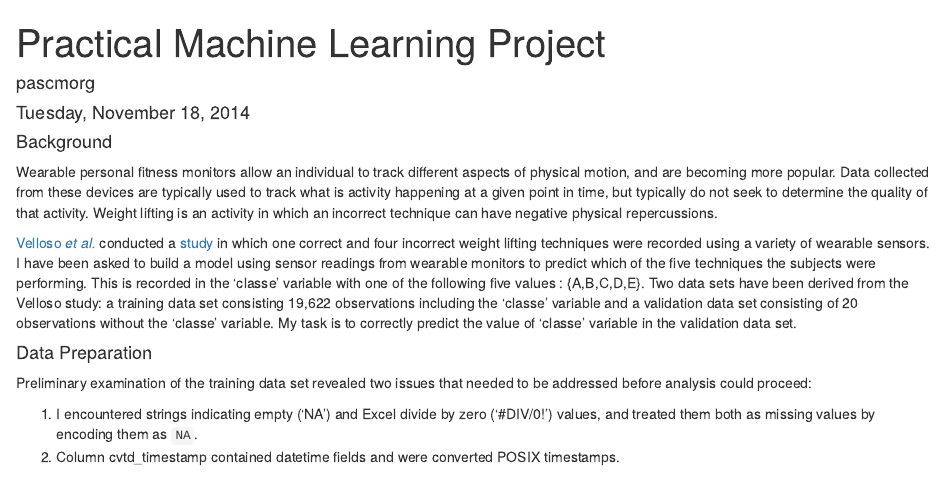
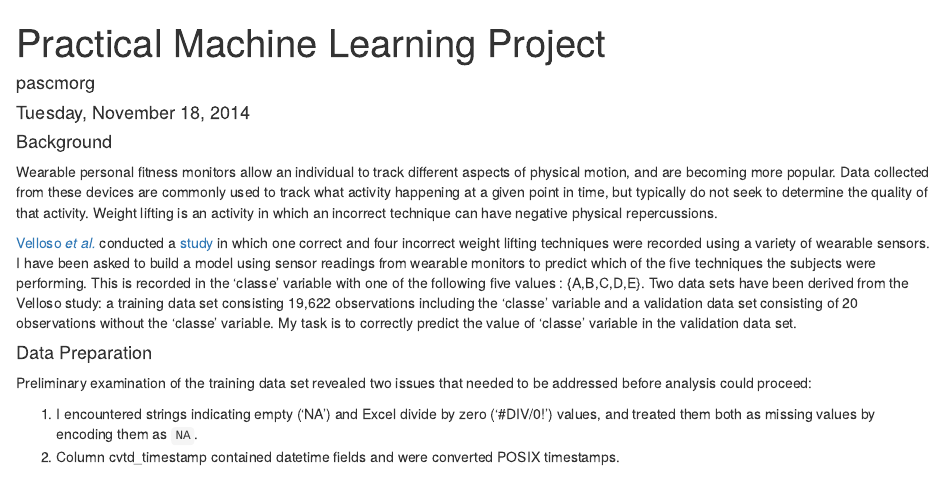
Before and after one commit to pasacmorg/pasacmorg.github.io, an R Markdown document (pml_project.Rmd): the page in a window 1100 px wide, from its top. Rendered offline with R 4.5, knitr and Pandoc, with nearby package versions; the code chunks are not run, so their results and figures are left out.

Commit message:
Edits #1

```diff
--- a/pml_project.Rmd
+++ b/pml_project.Rmd
@@ -7,7 +7,7 @@ output: html_document
 
 #### Background
 
-Wearable personal fitness monitors allow an individual to track different aspects of physical motion, and are becoming more popular.  Data collected from these devices are typically used to track what is activity happening at a given point in time, but typically do not seek to determine the quality of that activity.  Weight lifting is an activity in which an incorrect technique can have negative physical repercussions.
+Wearable personal fitness monitors allow an individual to track different aspects of physical motion, and are becoming more popular.  Data collected from these devices are commonly used to track what activity happening at a given point in time, but typically do not seek to determine the quality of that activity.  Weight lifting is an activity in which an incorrect technique can have negative physical repercussions.
 
 [Velloso *et al.*][] conducted a [study](http://groupware.les.inf.puc-rio.br/har#weight_lifting_exercises#ixzz3JGuzH3B9) in which one correct and four incorrect weight lifting techniques were recorded using a variety of wearable sensors.  I have been asked to build a model using sensor readings from wearable monitors to predict which of the five techniques the subjects were performing.  This is recorded in the 'classe' variable with one of the following five values : {A,B,C,D,E}.  Two data sets have been derived from the Velloso study: a training data set consisting 19,622 observations including the 'classe' variable and a validation data set consisting of 20 observations without the 'classe' variable. My task is to correctly predict the value of 'classe' variable in the validation data set.
 
```
